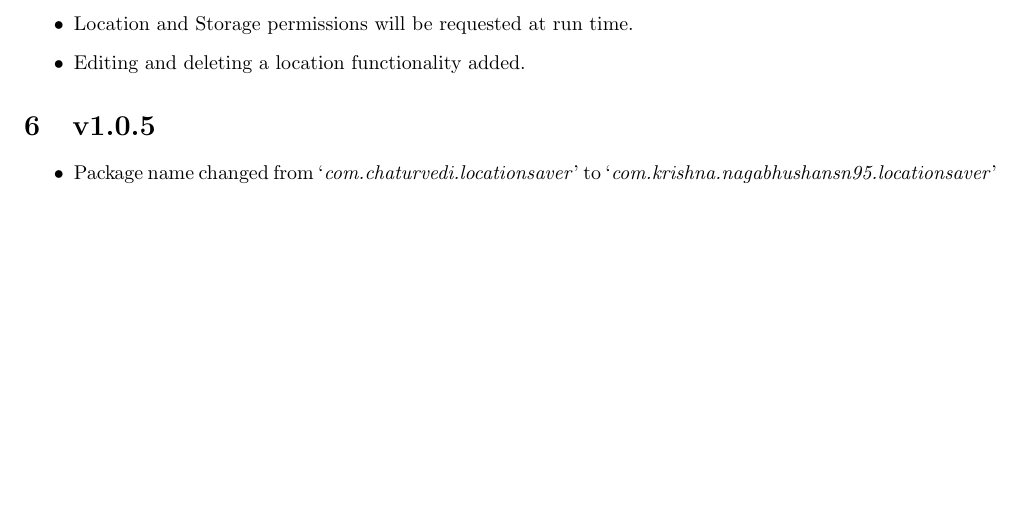
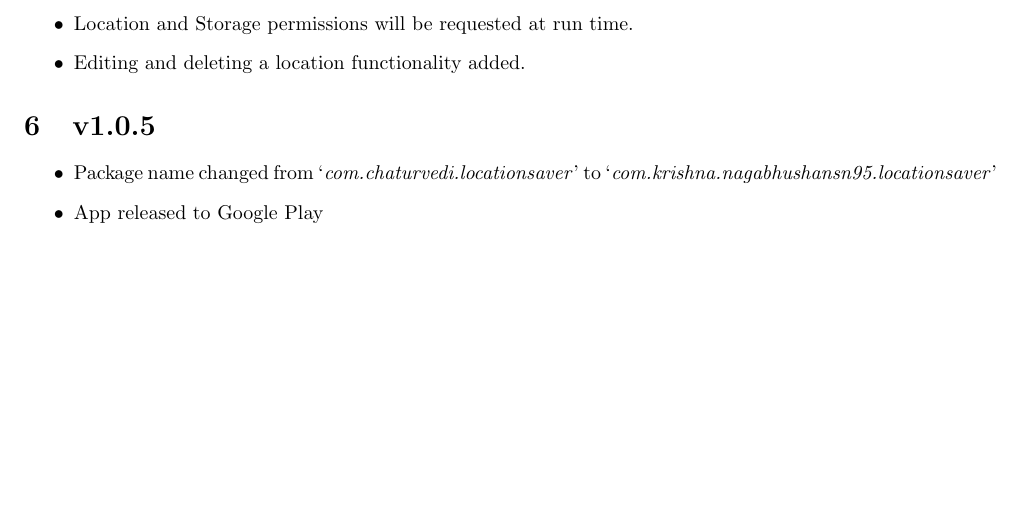
Before and after one commit to NagabhushanSN95/LocationSaver, a LaTeX document (MyResources/VersionsLog/VersionsLog.tex): part of page 3 of 3, cut so that both start at the same text. Compiled offline with pdfLaTeX.

Commit message:
Adding release app and log files

```diff
--- a/MyResources/VersionsLog/VersionsLog.tex
+++ b/MyResources/VersionsLog/VersionsLog.tex
@@ -67,5 +67,6 @@
 \section{v1.0.5}
 \begin{itemize}
 \item Package name changed from `\textit{com.chaturvedi.locationsaver}' to `\textit{com.krishna.nagabhushansn95.locationsaver}'
+\item App released to Google Play
 \end{itemize}
 \end{document}
```
Also changed, not shown: MyResources/VersionsLog/VersionsLog.pdf, 5 other files.
